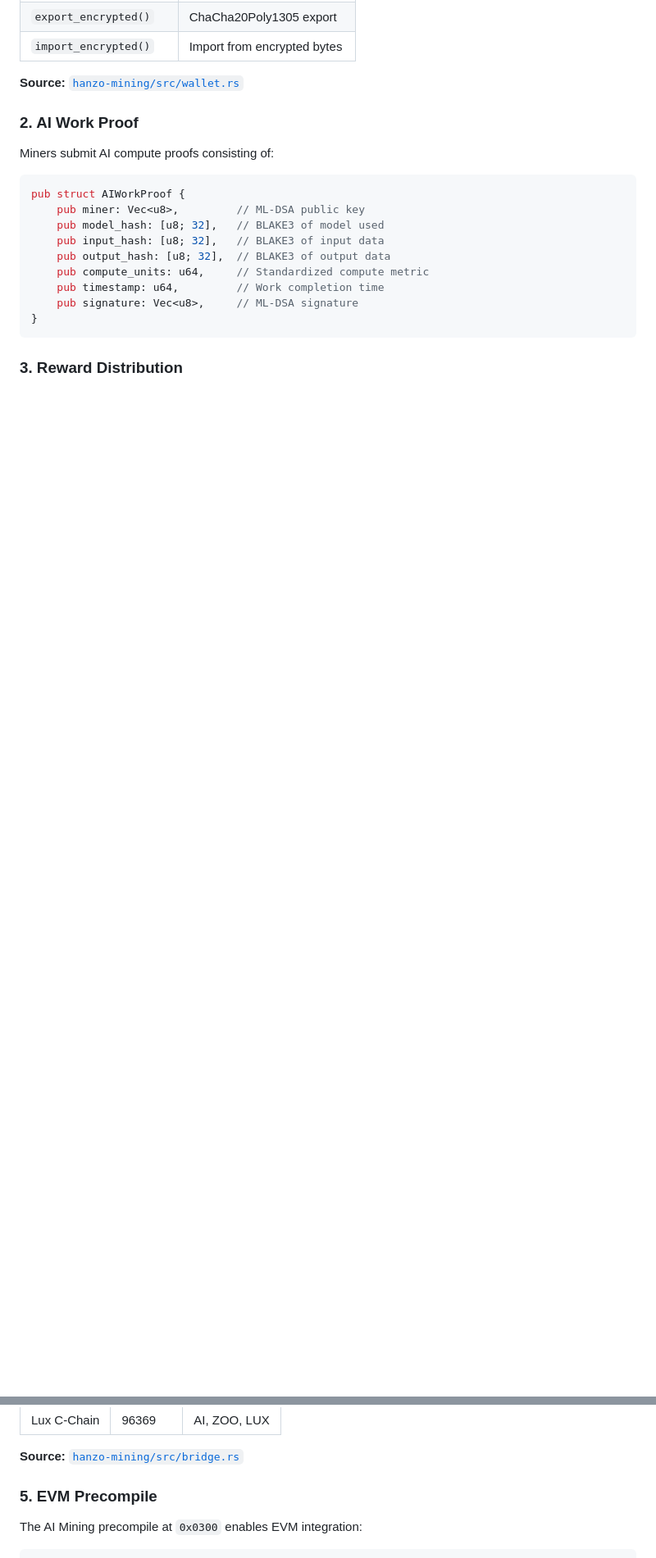
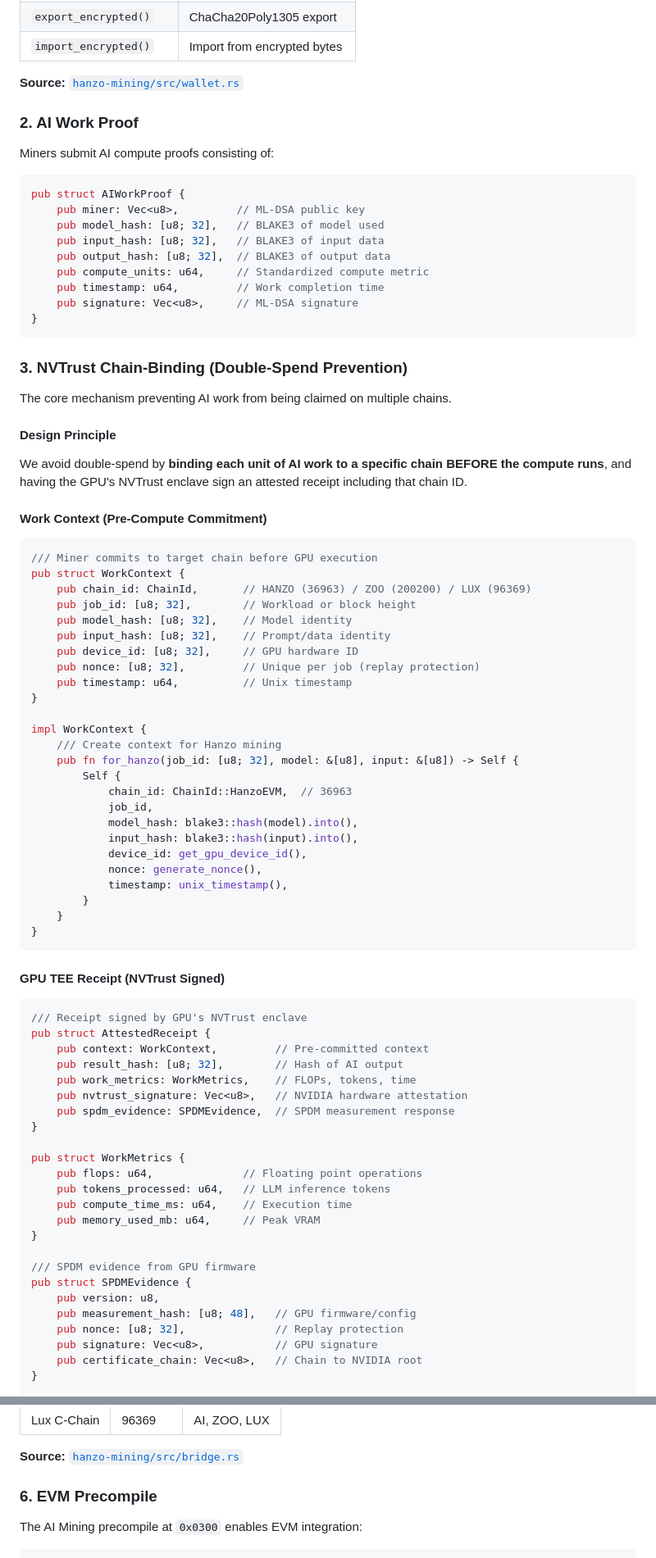
Before and after one commit to hanzoai/HIPs, a Markdown page: HIP-006-ai-mining-protocol.md, 2 parts joined by grey strips. Shown: that part at 82% size. GitHub-like rendering; blank space fills up the shorter version.

````diff
--- a/HIP-006-ai-mining-protocol.md
+++ b/HIP-006-ai-mining-protocol.md
@@ -96,4 +96,70 @@ pub struct AIWorkProof {
 }
 ```
 
-### 3. Reward Distribution
+### 3. NVTrust Chain-Binding (Double-Spend Prevention)
+
+The core mechanism preventing AI work from being claimed on multiple chains.
+
+#### Design Principle
+
+We avoid double-spend by **binding each unit of AI work to a specific chain BEFORE the compute runs**, and having the GPU's NVTrust enclave sign an attested receipt including that chain ID.
+
+#### Work Context (Pre-Compute Commitment)
+
+```rust
+/// Miner commits to target chain before GPU execution
+pub struct WorkContext {
+    pub chain_id: ChainId,       // HANZO (36963) / ZOO (200200) / LUX (96369)
+    pub job_id: [u8; 32],        // Workload or block height
+    pub model_hash: [u8; 32],    // Model identity
+    pub input_hash: [u8; 32],    // Prompt/data identity
+    pub device_id: [u8; 32],     // GPU hardware ID
+    pub nonce: [u8; 32],         // Unique per job (replay protection)
+    pub timestamp: u64,          // Unix timestamp
+}
+
+impl WorkContext {
+    /// Create context for Hanzo mining
+    pub fn for_hanzo(job_id: [u8; 32], model: &[u8], input: &[u8]) -> Self {
+        Self {
+            chain_id: ChainId::HanzoEVM,  // 36963
+            job_id,
+            model_hash: blake3::hash(model).into(),
+            input_hash: blake3::hash(input).into(),
+            device_id: get_gpu_device_id(),
+            nonce: generate_nonce(),
+            timestamp: unix_timestamp(),
+        }
+    }
+}
+```
+
+#### GPU TEE Receipt (NVTrust Signed)
+
+```rust
+/// Receipt signed by GPU's NVTrust enclave
+pub struct AttestedReceipt {
+    pub context: WorkContext,         // Pre-committed context
+    pub result_hash: [u8; 32],        // Hash of AI output
+    pub work_metrics: WorkMetrics,    // FLOPs, tokens, time
+    pub nvtrust_signature: Vec<u8>,   // NVIDIA hardware attestation
+    pub spdm_evidence: SPDMEvidence,  // SPDM measurement response
+}
+
+pub struct WorkMetrics {
+    pub flops: u64,              // Floating point operations
+    pub tokens_processed: u64,   // LLM inference tokens
+    pub compute_time_ms: u64,    // Execution time
+    pub memory_used_mb: u64,     // Peak VRAM
+}
+
+/// SPDM evidence from GPU firmware
+pub struct SPDMEvidence {
+    pub version: u8,
+    pub measurement_hash: [u8; 48],   // GPU firmware/config
+    pub nonce: [u8; 32],              // Replay protection
+    pub signature: Vec<u8>,           // GPU signature
+    pub certificate_chain: Vec<u8>,   // Chain to NVIDIA root
+}
+```
+
@@ -141,7 +267,7 @@ impl MiningBridge {
 
 **Source:** [`hanzo-mining/src/bridge.rs`](https://github.com/hanzoai/node/blob/main/hanzo-libs/hanzo-mining/src/bridge.rs)
 
-### 5. EVM Precompile
+### 6. EVM Precompile
 
 The AI Mining precompile at `0x0300` enables EVM integration:
 
````
Also changed, not shown: other parts of HIP-006-ai-mining-protocol.md (+61 -1 lines).
